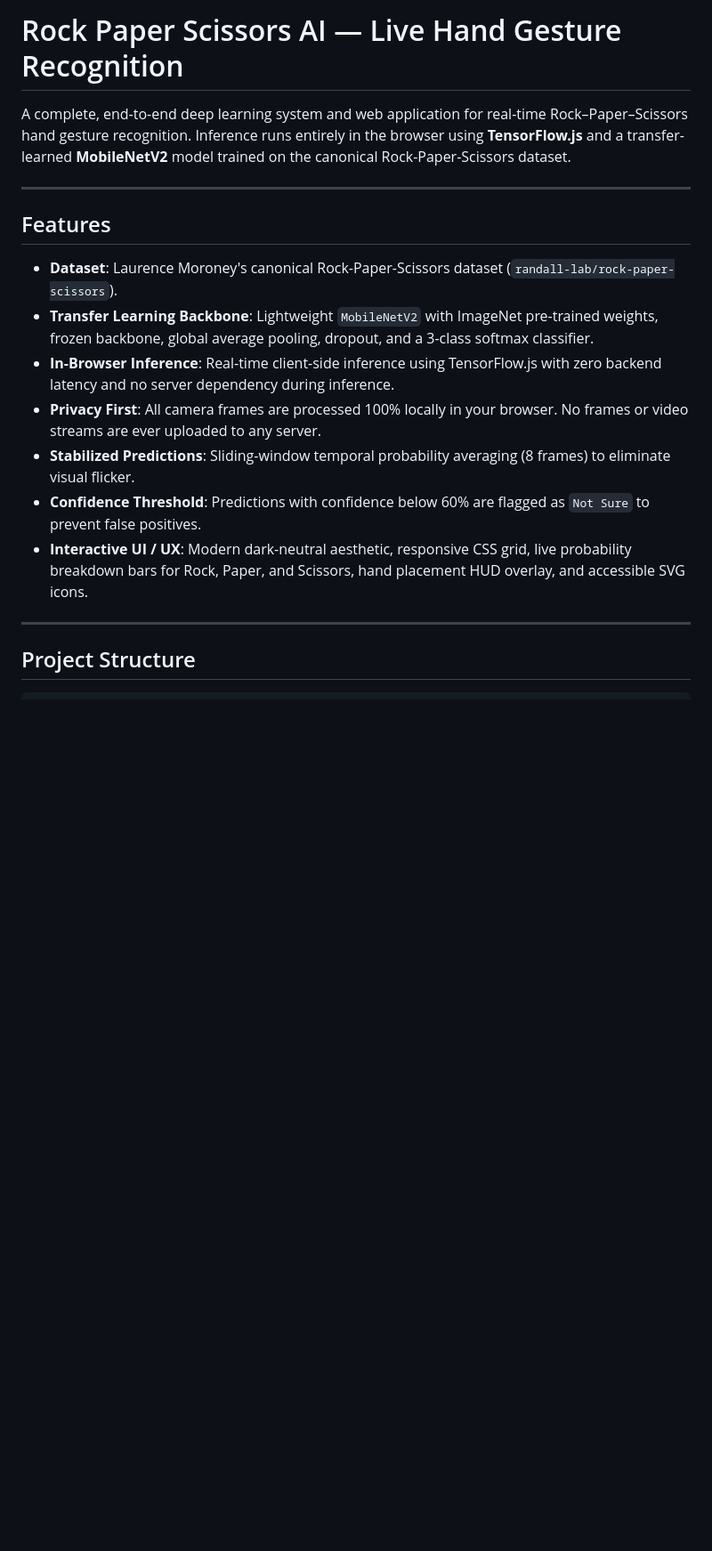
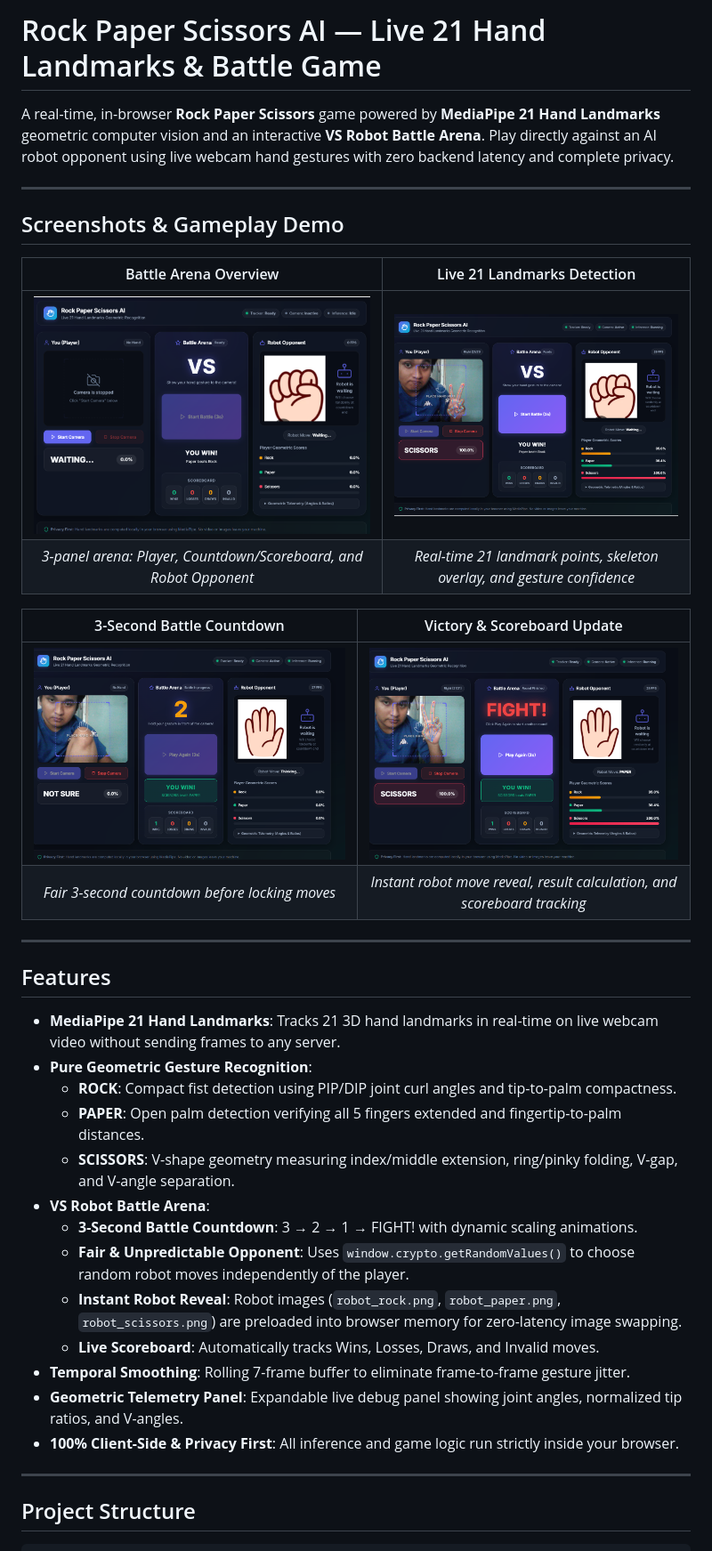
Before and after one commit to Roysintax/scissor_pape-game, a Markdown page: README.md, the part around the change printed below. Shown: that part at 89% size. Rendered like a GitHub page; pictures changed too: docs/screenshots/01_game_overview.png (added), docs/screenshots/02_scissors_detection.png (added), docs/screenshots/03_battle_win.png (added); blank space fills up the shorter version.

Commit message:
docs: add gameplay screenshots to README and fix robot overlay styling

```diff
--- a/README.md
+++ b/README.md
@@ -1,18 +1,38 @@
-# Rock Paper Scissors AI — Live Hand Gesture Recognition
+# Rock Paper Scissors AI — Live 21 Hand Landmarks & Battle Game
 
-A complete, end-to-end deep learning system and web application for real-time Rock–Paper–Scissors hand gesture recognition. Inference runs entirely in the browser using **TensorFlow.js** and a transfer-learned **MobileNetV2** model trained on the canonical Rock-Paper-Scissors dataset.
+A real-time, in-browser **Rock Paper Scissors** game powered by **MediaPipe 21 Hand Landmarks** geometric computer vision and an interactive **VS Robot Battle Arena**. Play directly against an AI robot opponent using live webcam hand gestures with zero backend latency and complete privacy.
+
+---
+
+## Screenshots & Gameplay Demo
+
+| Battle Arena Overview | Live 21 Landmarks Detection |
+| :---: | :---: |
+| ![Battle Arena Overview](docs/screenshots/01_game_overview.png) | ![Live Landmarks Detection](docs/screenshots/02_scissors_detection.png) |
+| *3-panel arena: Player, Countdown/Scoreboard, and Robot Opponent* | *Real-time 21 landmark points, skeleton overlay, and gesture confidence* |
+
+| 3-Second Battle Countdown | Victory & Scoreboard Update |
+| :---: | :---: |
+| ![Battle Countdown](docs/screenshots/04_countdown_in_progress.png) | ![Victory Banner](docs/screenshots/03_battle_win.png) |
+| *Fair 3-second countdown before locking moves* | *Instant robot move reveal, result calculation, and scoreboard tracking* |
 
 ---
 
 ## Features
 
-- **Dataset**: Laurence Moroney's canonical Rock-Paper-Scissors dataset (`randall-lab/rock-paper-scissors`).
-- **Transfer Learning Backbone**: Lightweight `MobileNetV2` with ImageNet pre-trained weights, frozen backbone, global average pooling, dropout, and a 3-class softmax classifier.
-- **In-Browser Inference**: Real-time client-side inference using TensorFlow.js with zero backend latency and no server dependency during inference.
-- **Privacy First**: All camera frames are processed 100% locally in your browser. No frames or video streams are ever uploaded to any server.
-- **Stabilized Predictions**: Sliding-window temporal probability averaging (8 frames) to eliminate visual flicker.
-- **Confidence Threshold**: Predictions with confidence below 60% are flagged as `Not Sure` to prevent false positives.
-- **Interactive UI / UX**: Modern dark-neutral aesthetic, responsive CSS grid, live probability breakdown bars for Rock, Paper, and Scissors, hand placement HUD overlay, and accessible SVG icons.
+- **MediaPipe 21 Hand Landmarks**: Tracks 21 3D hand landmarks in real-time on live webcam video without sending frames to any server.
+- **Pure Geometric Gesture Recognition**:
+  - **ROCK**: Compact fist detection using PIP/DIP joint curl angles and tip-to-palm compactness.
+  - **PAPER**: Open palm detection verifying all 5 fingers extended and fingertip-to-palm distances.
+  - **SCISSORS**: V-shape geometry measuring index/middle extension, ring/pinky folding, V-gap, and V-angle separation.
+- **VS Robot Battle Arena**:
+  - **3-Second Battle Countdown**: 3 → 2 → 1 → FIGHT! with dynamic scaling animations.
+  - **Fair & Unpredictable Opponent**: Uses `window.crypto.getRandomValues()` to choose random robot moves independently of the player.
+  - **Instant Robot Reveal**: Robot images (`robot_rock.png`, `robot_paper.png`, `robot_scissors.png`) are preloaded into browser memory for zero-latency image swapping.
+  - **Live Scoreboard**: Automatically tracks Wins, Losses, Draws, and Invalid moves.
+- **Temporal Smoothing**: Rolling 7-frame buffer to eliminate frame-to-frame gesture jitter.
+- **Geometric Telemetry Panel**: Expandable live debug panel showing joint angles, normalized tip ratios, and V-angles.
+- **100% Client-Side & Privacy First**: All inference and game logic run strictly inside your browser.
 
 ---
 
```
Also changed, not shown: other parts of README.md (+47 -89 lines), 1 other file.
